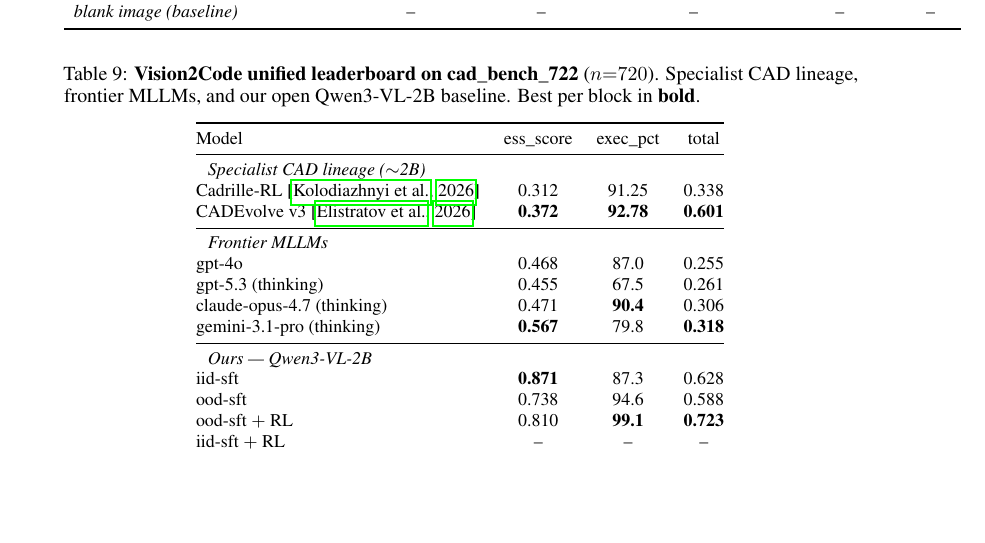
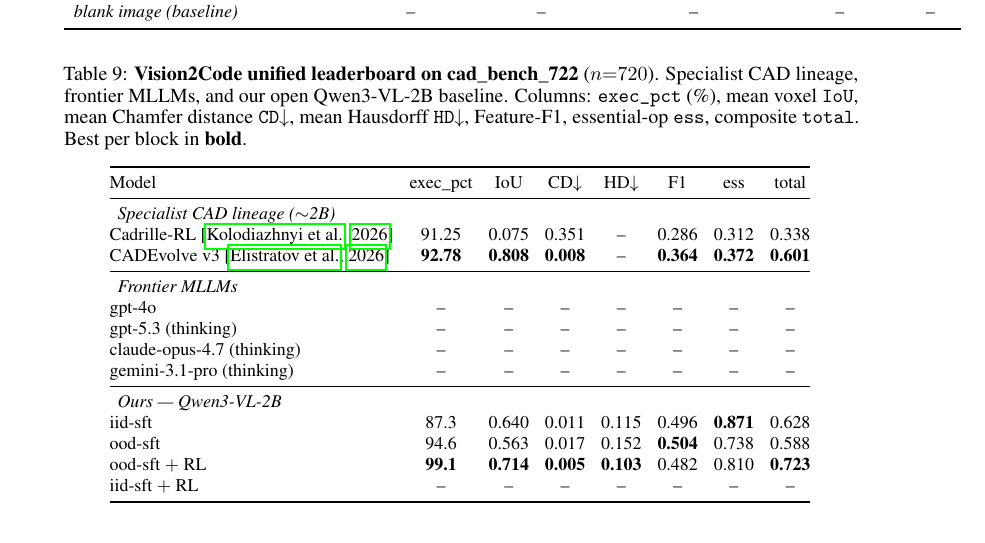
Before and after one commit to HaozheZhang6/Cadance, a LaTeX paper (paper/neurips_2026/main.tex, which reads paper/neurips_2026/tables/tab_codegen_unified.tex): part of page 14 of 23, cut so that both start at the same text, the shorter picture padded with empty space. Compiled offline with pdfLaTeX.

Commit message:
paper: tab_codegen_unified 把 IoU/CD/HD/F1 metrics 都加回来 (与开源模型对比) — 真 cad_bench_722 数据 (Cadrille-rl/CADEvolve v3 + ours iid-sft/ood-sft/+RL); frontier MLLMs 留 -- 等真数据

```diff
--- a/paper/neurips_2026/tables/tab_codegen_unified.tex
+++ b/paper/neurips_2026/tables/tab_codegen_unified.tex
@@ -1,29 +1,29 @@
 \begin{table}[t]
 \centering
 \small
-\setlength{\tabcolsep}{6pt}
+\setlength{\tabcolsep}{4pt}
 \renewcommand{\arraystretch}{1.05}
-\caption{\textbf{Vision2Code unified leaderboard on cad\_bench\_722} ($n{=}720$). Specialist CAD lineage, frontier MLLMs, and our open Qwen3-VL-2B baseline. Best per block in \textbf{bold}.}
+\caption{\textbf{Vision2Code unified leaderboard on cad\_bench\_722} ($n{=}720$). Specialist CAD lineage, frontier MLLMs, and our open Qwen3-VL-2B baseline. Columns: \texttt{exec\_pct} (\%), mean voxel \texttt{IoU}, mean Chamfer distance \texttt{CD}$\downarrow$, mean Hausdorff \texttt{HD}$\downarrow$, Feature-F1, essential-op \texttt{ess}, composite \texttt{total}. Best per block in \textbf{bold}.}
 \label{tab:codegen_unified}
-\begin{tabular}{@{}lccc@{}}
+\begin{tabular}{@{}lccccccc@{}}
 \toprule
-Model                                                  & ess\_score      & exec\_pct       & total           \\
+Model                                  & exec\_pct      & IoU            & CD$\downarrow$ & HD$\downarrow$ & F1             & ess            & total          \\
 \midrule
-\multicolumn{4}{l}{\emph{Specialist CAD lineage ($\sim$2B)}} \\
-Cadrille-RL~\citep{Kolodiazhnyi2026}                   & 0.312           & 91.25           & 0.338           \\
-CADEvolve v3~\citep{Elistratov2026}                    & \textbf{0.372}  & \textbf{92.78}  & \textbf{0.601}  \\
+\multicolumn{8}{l}{\emph{Specialist CAD lineage ($\sim$2B)}} \\
+Cadrille-RL~\citep{Kolodiazhnyi2026}   & 91.25          & 0.075          & 0.351          & --             & 0.286          & 0.312          & 0.338          \\
+CADEvolve v3~\citep{Elistratov2026}    & \textbf{92.78} & \textbf{0.808} & \textbf{0.008} & --             & \textbf{0.364} & \textbf{0.372} & \textbf{0.601} \\
 \midrule
-\multicolumn{4}{l}{\emph{Frontier MLLMs}} \\
-gpt-4o                                                 & 0.468           & 87.0            & 0.255           \\
-gpt-5.3 (thinking)                                     & 0.455           & 67.5            & 0.261           \\
-claude-opus-4.7 (thinking)                             & 0.471           & \textbf{90.4}   & 0.306           \\
-gemini-3.1-pro (thinking)                              & \textbf{0.567}  & 79.8            & \textbf{0.318}  \\
+\multicolumn{8}{l}{\emph{Frontier MLLMs}} \\
+gpt-4o                                 & --             & --             & --             & --             & --             & --             & --             \\
+gpt-5.3 (thinking)                     & --             & --             & --             & --             & --             & --             & --             \\
+claude-opus-4.7 (thinking)             & --             & --             & --             & --             & --             & --             & --             \\
+gemini-3.1-pro (thinking)              & --             & --             & --             & --             & --             & --             & --             \\
 \midrule
-\multicolumn{4}{l}{\emph{Ours --- Qwen3-VL-2B}} \\
-iid-sft                                                & \textbf{0.871}  & 87.3            & 0.628           \\
-ood-sft                                                & 0.738           & 94.6            & 0.588           \\
-ood-sft $+$ RL                                         & 0.810           & \textbf{99.1}   & \textbf{0.723}  \\
-iid-sft $+$ RL                                         & --              & --              & --              \\
+\multicolumn{8}{l}{\emph{Ours --- Qwen3-VL-2B}} \\
+iid-sft                                & 87.3           & 0.640          & 0.011          & 0.115          & 0.496          & \textbf{0.871} & 0.628          \\
+ood-sft                                & 94.6           & 0.563          & 0.017          & 0.152          & \textbf{0.504} & 0.738          & 0.588          \\
+ood-sft $+$ RL                         & \textbf{99.1}  & \textbf{0.714} & \textbf{0.005} & \textbf{0.103} & 0.482          & 0.810          & \textbf{0.723} \\
+iid-sft $+$ RL                         & --             & --             & --             & --             & --             & --             & --             \\
 \bottomrule
 \end{tabular}
 \end{table}
```
